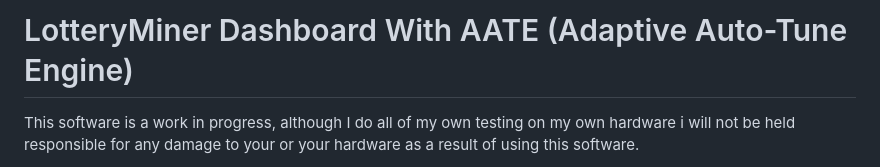
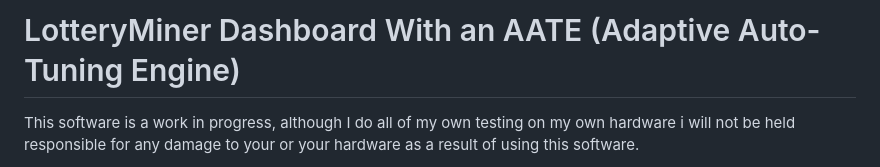
Before and after one commit to WeisTekEng/LotteryDashboard, a Markdown page: README.md, the part around the change. GitHub-like rendering.

Commit message:
Fix typo in README title for AATE

```diff
--- a/README.md
+++ b/README.md
@@ -1,4 +1,4 @@
-# LotteryMiner Dashboard With AATE (Adaptive Auto-Tune Engine)
+# LotteryMiner Dashboard With an AATE (Adaptive Auto-Tuning Engine)
 This software is a work in progress, although I do all of my own testing on my own hardware i will not be held responsible for any damage to your or your hardware as a result of using this software.
 
 This is a local dashboard to monitor and configure your LotteryMiner fleet via UDP and REST API. It supports Bitcoin (BTC) and Bitcoin Cash (BCH) mining stats and serves as a central hub for real-time monitoring and autonomous optimization.
```
